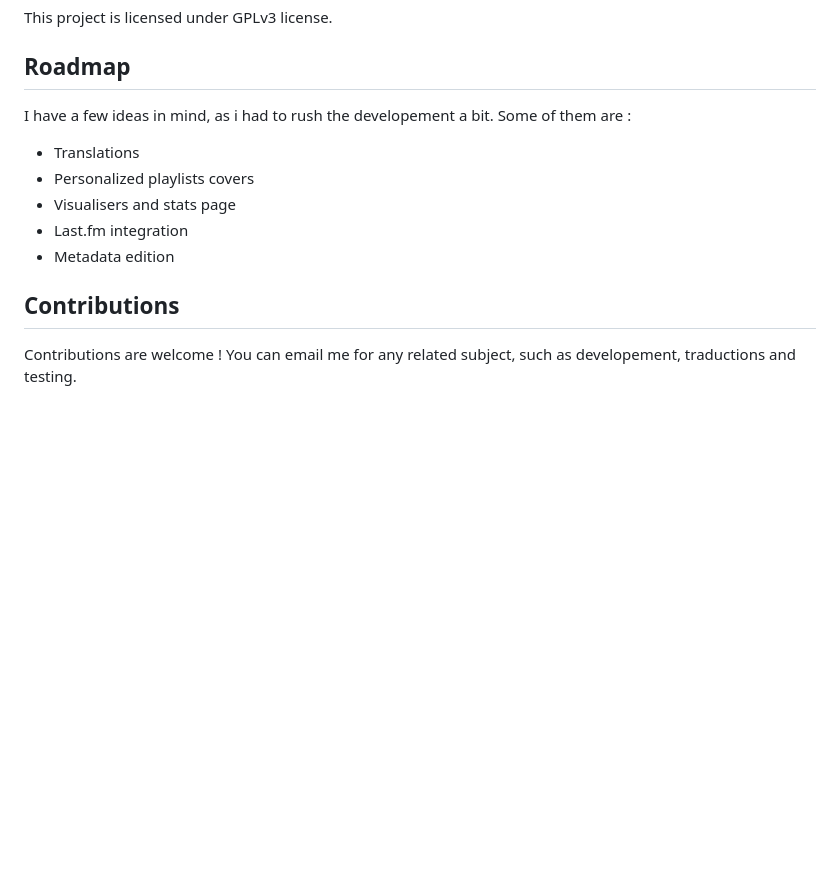
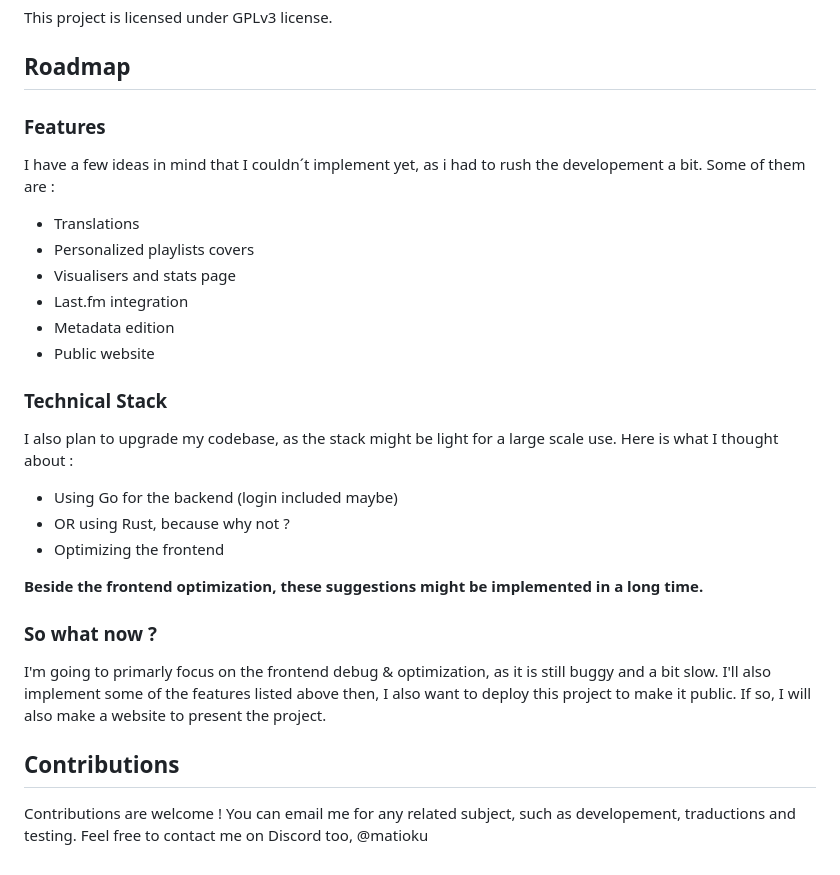
Before and after one commit to mtkuwav/sinuzoid, a Markdown page: README.md, the part around the change. GitHub-like rendering; blank space fills up the shorter version.

Commit message:
Updated README
Added sections for features and technical stack in the README.

```diff
--- a/README.md
+++ b/README.md
@@ -164,13 +164,24 @@ This project is licensed under GPLv3 license.
 
 ## Roadmap
 
-I have a few ideas in mind, as i had to rush the developement a bit. Some of them are :
+### Features
+I have a few ideas in mind that I couldn´t implement yet, as i had to rush the developement a bit. Some of them are :
 - Translations
 - Personalized playlists covers
 - Visualisers and stats page
 - Last.fm integration
 - Metadata edition
+- Public website
+### Technical Stack
+I also plan to upgrade my codebase, as the stack might be light for a large scale use. Here is what I thought about :
+- Using Go for the backend (login included maybe)
+- OR using Rust, because why not ?
+- Optimizing the frontend
+
+**Beside the frontend optimization, these suggestions might be implemented in a long time.**
+### So what now ?
+I'm going to primarly focus on the frontend debug & optimization, as it is still buggy and a bit slow. I'll also implement some of the features listed above then, I also want to deploy this project to make it public. If so, I will also make a website to present the project.
 
 ## Contributions
 
-Contributions are welcome ! You can email me for any related subject, such as developement, traductions and testing.
+Contributions are welcome ! You can email me for any related subject, such as developement, traductions and testing. Feel free to contact me on Discord too, @matioku
```
